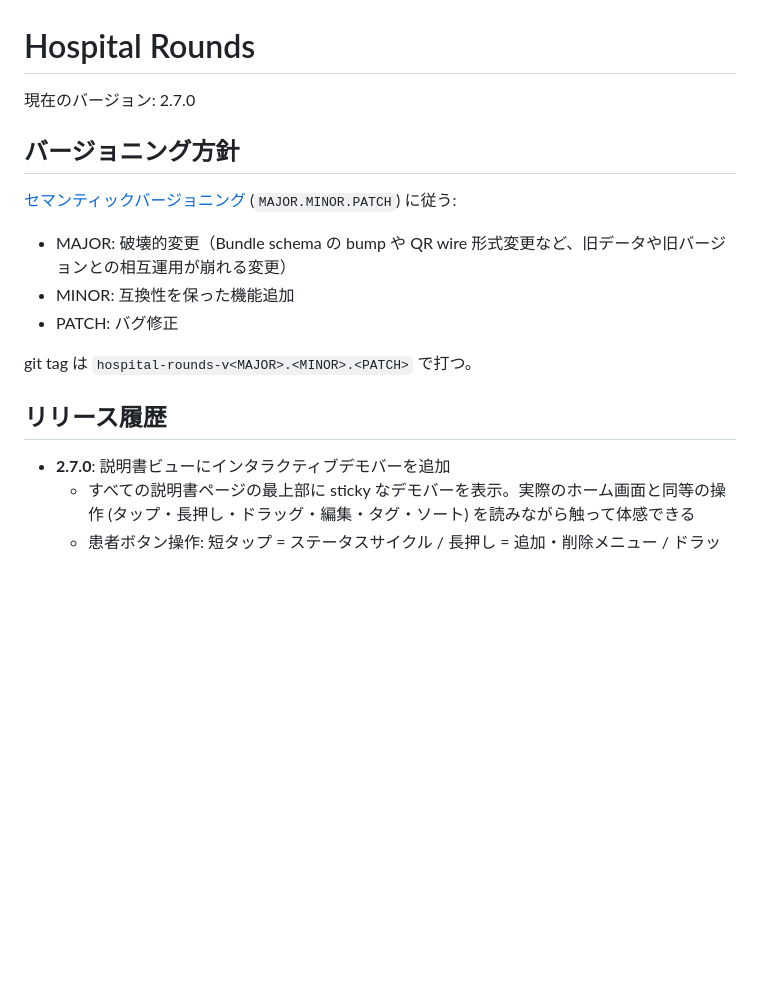
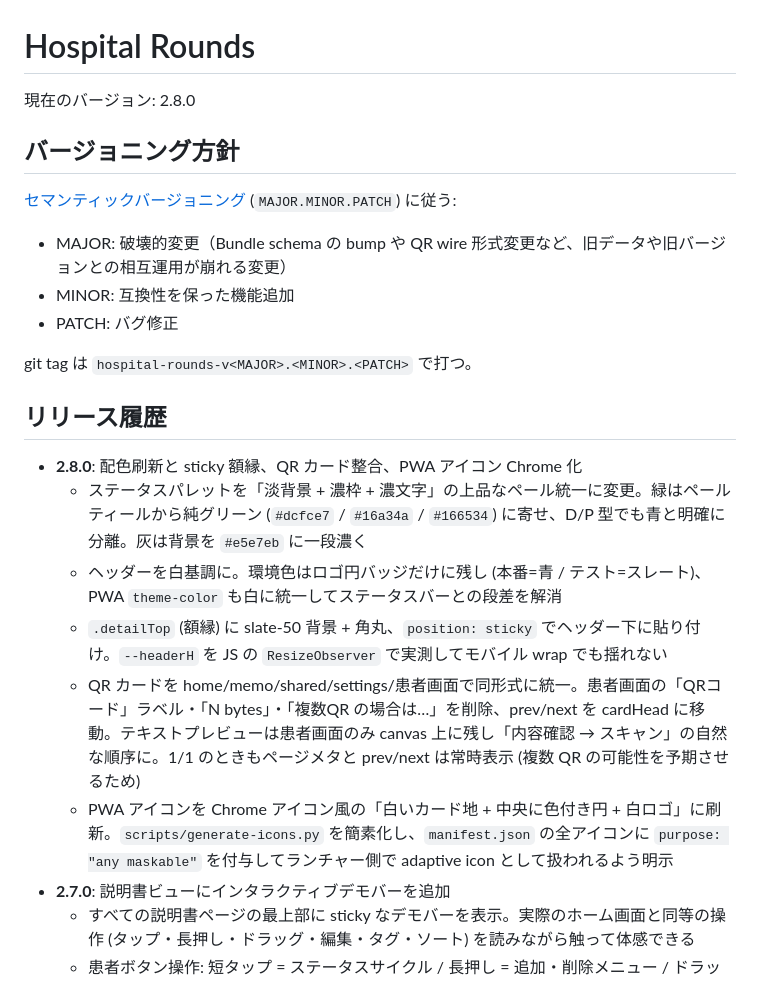
Before and after one commit to snishi-code/snishi-code.com, a Markdown page: hospital-rounds/VERSION.md, the part around the change. GitHub-like rendering; blank space fills up the shorter version.

Commit message:
VERSION.md: 2.8.0 のリリース履歴を追加
Co-Authored-By: Claude Opus 4.7 (1M context) <noreply@anthropic.com>

```diff
--- a/hospital-rounds/VERSION.md
+++ b/hospital-rounds/VERSION.md
@@ -1,6 +1,6 @@
 # Hospital Rounds
 
-現在のバージョン: 2.7.0
+現在のバージョン: 2.8.0
 
 ## バージョニング方針
 
@@ -14,6 +14,12 @@ git tag は `hospital-rounds-v<MAJOR>.<MINOR>.<PATCH>` で打つ。
 
 ## リリース履歴
 
+- **2.8.0**: 配色刷新と sticky 額縁、QR カード整合、PWA アイコン Chrome 化
+  - ステータスパレットを「淡背景 + 濃枠 + 濃文字」の上品なペール統一に変更。緑はペールティールから純グリーン (`#dcfce7` / `#16a34a` / `#166534`) に寄せ、D/P 型でも青と明確に分離。灰は背景を `#e5e7eb` に一段濃く
+  - ヘッダーを白基調に。環境色はロゴ円バッジだけに残し (本番=青 / テスト=スレート)、PWA `theme-color` も白に統一してステータスバーとの段差を解消
+  - `.detailTop` (額縁) に slate-50 背景 + 角丸、`position: sticky` でヘッダー下に貼り付け。`--headerH` を JS の `ResizeObserver` で実測してモバイル wrap でも揺れない
+  - QR カードを home/memo/shared/settings/患者画面で同形式に統一。患者画面の「QRコード」ラベル・「N bytes」・「複数QR の場合は…」を削除、prev/next を cardHead に移動。テキストプレビューは患者画面のみ canvas 上に残し「内容確認 → スキャン」の自然な順序に。1/1 のときもページメタと prev/next は常時表示 (複数 QR の可能性を予期させるため)
+  - PWA アイコンを Chrome アイコン風の「白いカード地 + 中央に色付き円 + 白ロゴ」に刷新。`scripts/generate-icons.py` を簡素化し、`manifest.json` の全アイコンに `purpose: "any maskable"` を付与してランチャー側で adaptive icon として扱われるよう明示
 - **2.7.0**: 説明書ビューにインタラクティブデモバーを追加
   - すべての説明書ページの最上部に sticky なデモバーを表示。実際のホーム画面と同等の操作 (タップ・長押し・ドラッグ・編集・タグ・ソート) を読みながら触って体感できる
   - 患者ボタン操作: 短タップ = ステータスサイクル / 長押し = 追加・削除メニュー / ドラッグ = 並べ替え
```
